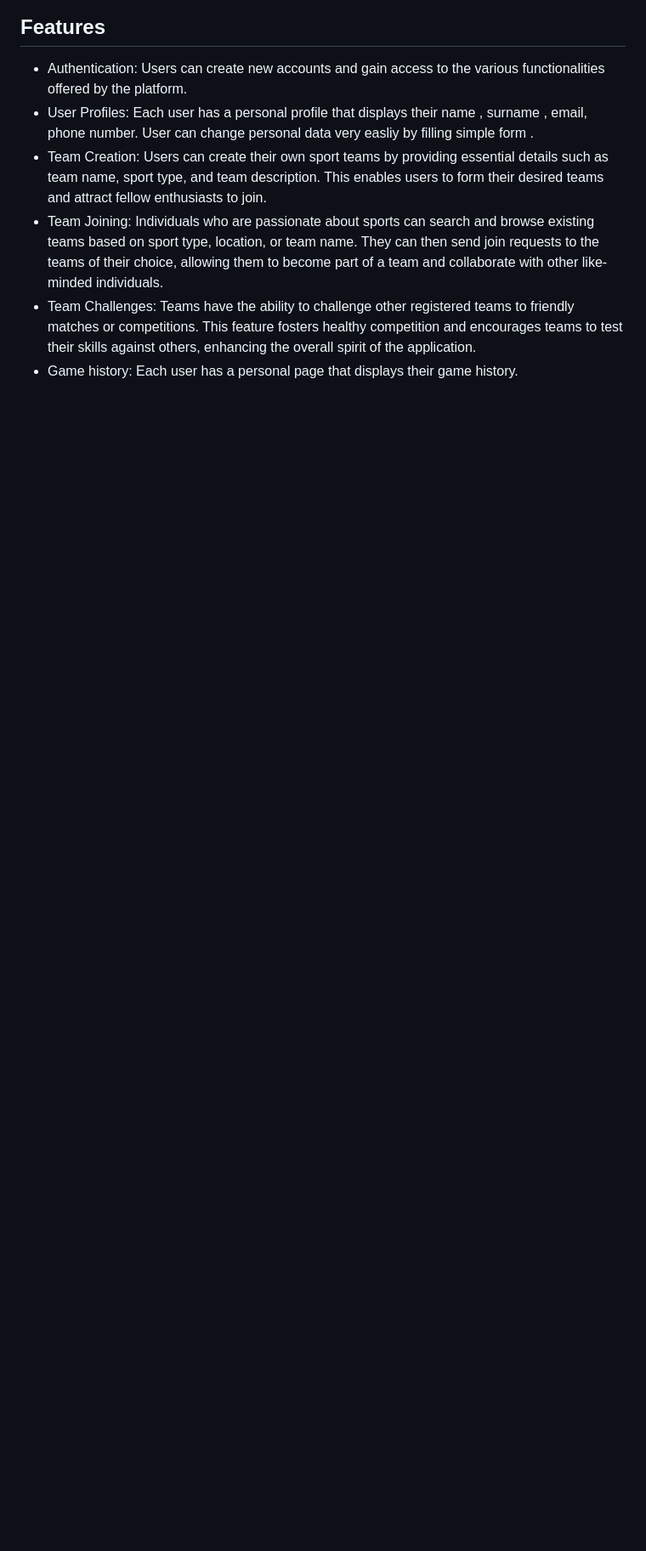
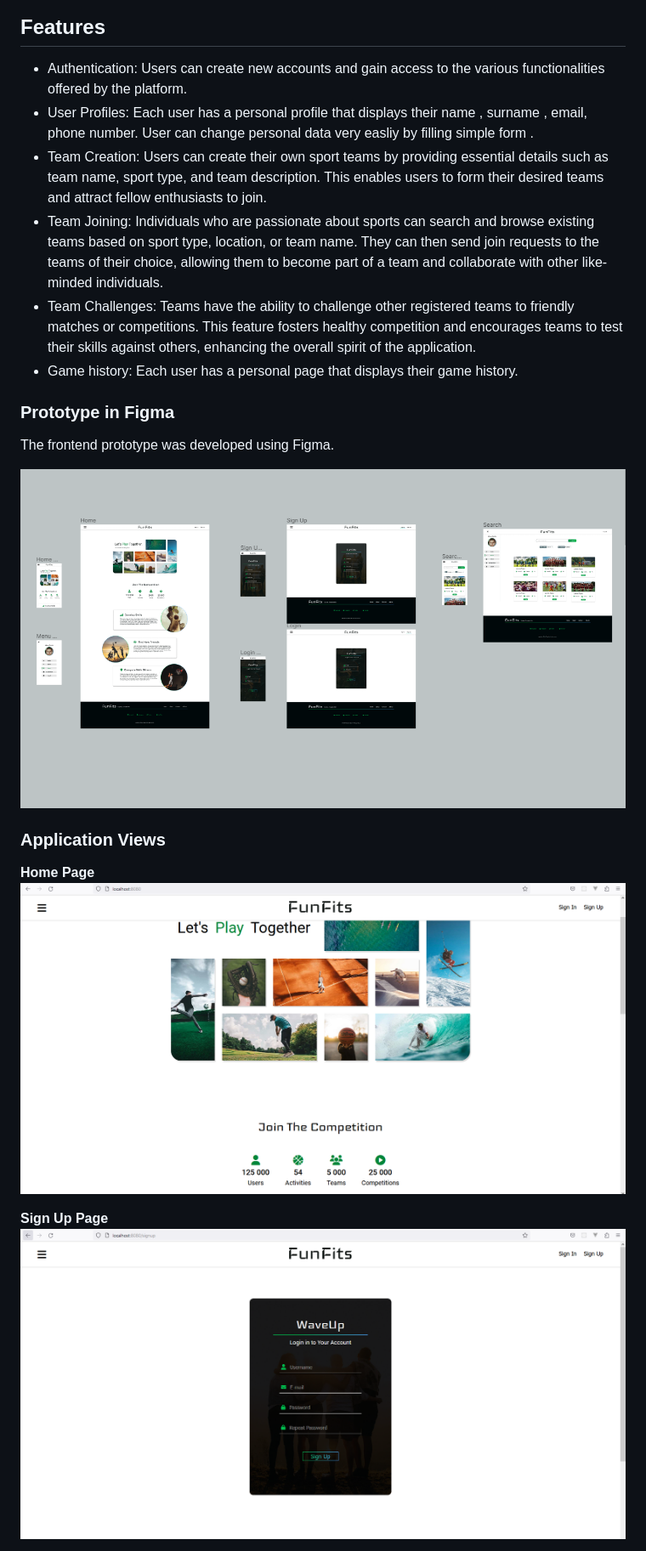
Before and after one commit to JBR-Sapeta/PHP-FunFits, a Markdown page: README.MD, the part around one of its changes. Shown at 85% size. Drawn GitHub-style; blank space fills up the shorter version.

```diff
--- a/README.MD
+++ b/README.MD
@@ -55,3 +27,17 @@ The frontend prototype was developed using Figma.
 - Game history: Each user has a personal page that displays their game history.
 
 
+###  Prototype in Figma
+The frontend prototype was developed using Figma.
+
+![Components](./readme_images/figma.PNG)
+
+
+###  Application Views
+
+**Home Page**
+![Home Page](./readme_images/screan_1A.PNG)
+
+**Sign Up Page**
+![Sign UP Page](./readme_images/screan_2A.PNG)
+
```
Also changed, not shown: other parts of README.MD (+31 -35 lines).
